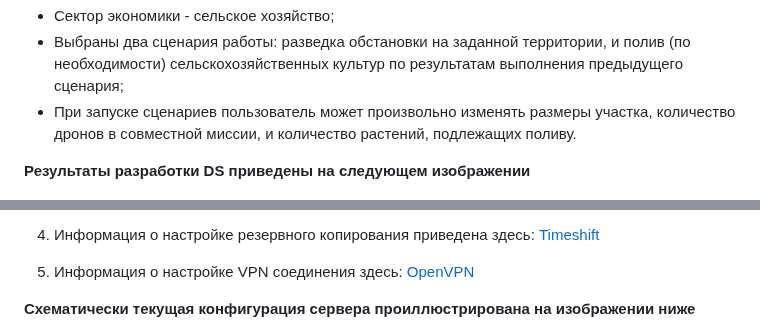
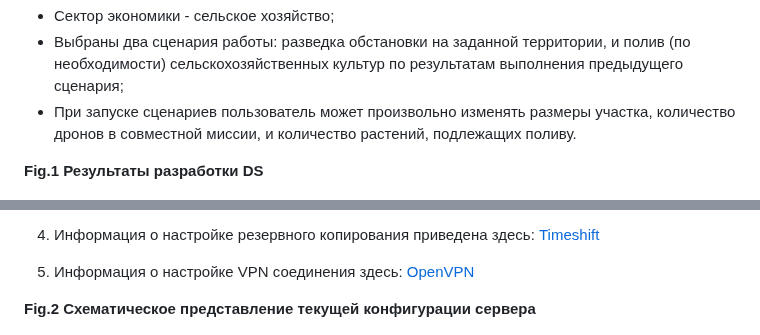
Before and after one commit to Team2RoboTech1TOrg/RoboTech-DO, a Markdown page: README.md, 2 parts joined by grey strips. Rendered like a GitHub page.

```diff
--- a/README.md
+++ b/README.md
@@ -8,7 +8,9 @@
 - Выбраны два сценария работы: разведка обстановки на заданной территории, и полив (по необходимости) сельскохозяйственных культур по результатам выполнения предыдущего сценария;
 - При запуске сценариев пользователь может произвольно изменять размеры участка, количество дронов в совместной миссии, и количество растений, подлежащих поливу.
 
-**Результаты разработки DS приведены на следующем изображении**
+
+**Fig.1 Результаты разработки DS**
+
 
 ![](https://github.com/Team2RoboTech1TOrg/RoboTech-DO/blob/main/images/DS_results.png)
 
@@ -38,7 +40,9 @@
 
 5. Информация о настройке VPN соединения здесь: [OpenVPN](https://github.com/Team2RoboTech1TOrg/RoboTech-DO/tree/main/Additionally/OpenVPN.md)
 
-**Схематически текущая конфигурация сервера проиллюстрирована на изображении ниже**
+
+**Fig.2 Схематическое представление текущей конфигурации сервера**
+
 
 ![](https://github.com/Team2RoboTech1TOrg/RoboTech-DO/blob/main/images/Infrastructure.png)
 
```
